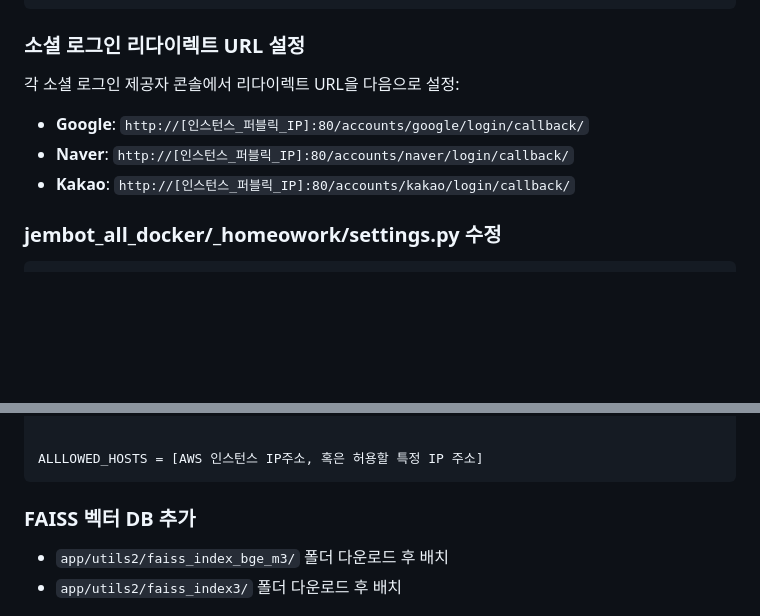
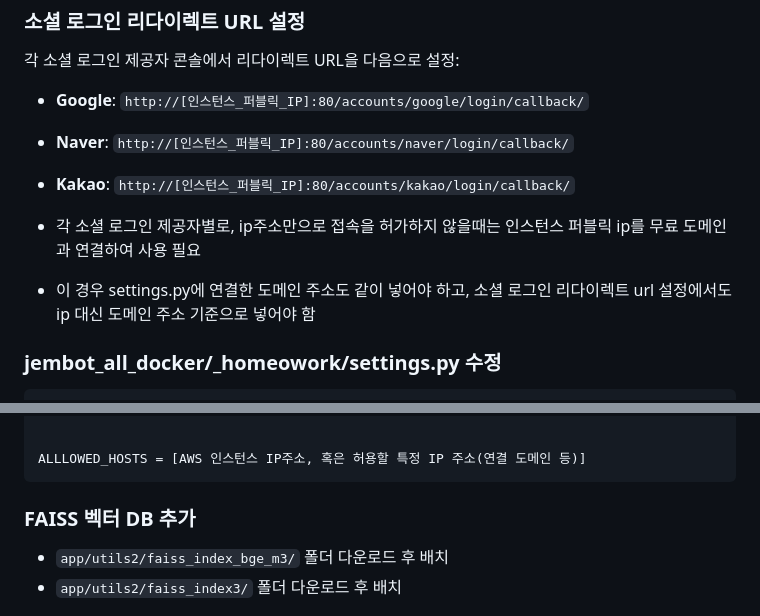
Before and after one commit to SKNETWORKS-FAMILY-AICAMP/SKN14-4th-2Team, a Markdown page: README.md, 2 parts joined by grey strips. Drawn GitHub-style; blank space fills up the shorter version.

````diff
--- a/README.md
+++ b/README.md
@@ -314,6 +312,10 @@ NAVER_LOGIN_CLIENT_SECRET=your_naver_login_client_secret
 - **Naver**: `http://[인스턴스_퍼블릭_IP]:80/accounts/naver/login/callback/`
 - **Kakao**: `http://[인스턴스_퍼블릭_IP]:80/accounts/kakao/login/callback/`
 
+- 각 소셜 로그인 제공자별로, ip주소만으로 접속을 허가하지 않을때는 인스턴스 퍼블릭 ip를 무료 도메인과 연결하여 사용 필요
+- 이 경우 settings.py에 연결한 도메인 주소도 같이 넣어야 하고, 소셜 로그인 리다이렉트 url 설정에서도 ip 대신 도메인 주소 기준으로 넣어야 함
+
+
 ### jembot_all_docker/_homeowork/settings.py 수정
 ```python
 DATABASES = {
@@ -331,7 +333,7 @@ DATABASES = {
 }
 
 
-ALLLOWED_HOSTS = [AWS 인스턴스 IP주소, 혹은 허용할 특정 IP 주소]
+ALLLOWED_HOSTS = [AWS 인스턴스 IP주소, 혹은 허용할 특정 IP 주소(연결 도메인 등)]
 ```
 
 ### FAISS 벡터 DB 추가
````
Also changed, not shown: other parts of README.md (+12 -29 lines).
